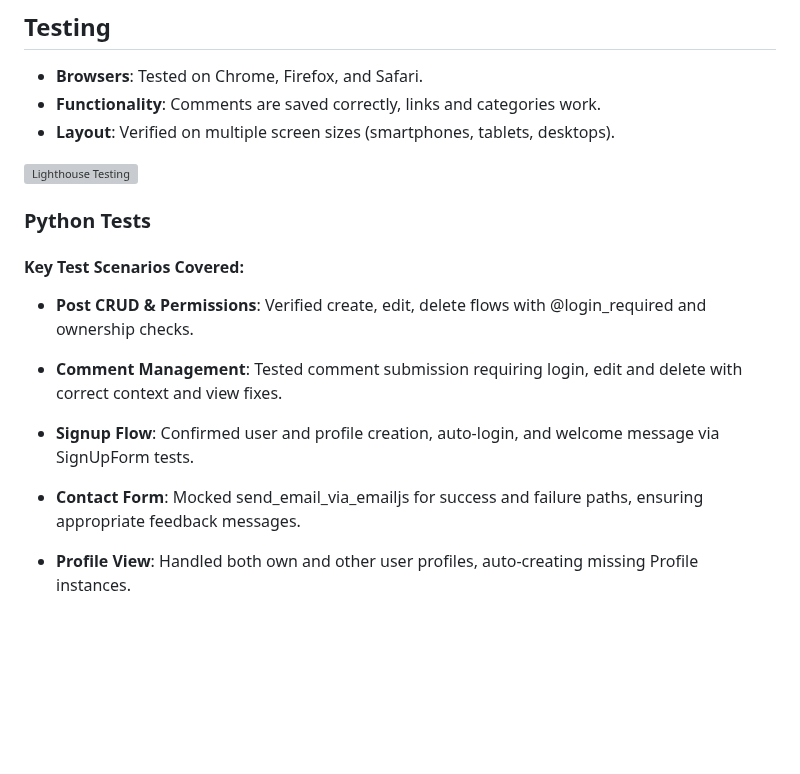
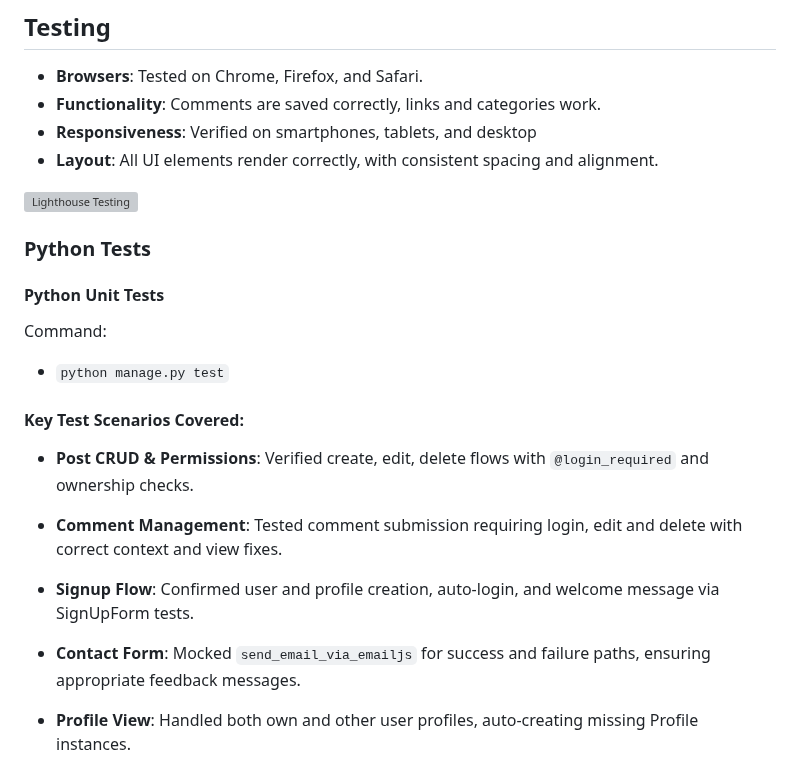
Before and after one commit to elsei123/animenexus, a Markdown page: README.md, the part around the change. GitHub-like rendering; blank space fills up the shorter version; grey boxes are pictures that could not be loaded.

```diff
--- a/README.md
+++ b/README.md
@@ -124,21 +124,25 @@ The application is built using **Django (Python)**, **HTML**, **CSS**, and **Jav
 
 - **Browsers**: Tested on Chrome, Firefox, and Safari.
 - **Functionality**: Comments are saved correctly, links and categories work.
-- **Layout**: Verified on multiple screen sizes (smartphones, tablets, desktops).
+- **Responsiveness**: Verified on smartphones, tablets, and desktop
+- **Layout**: All UI elements render correctly, with consistent spacing and alignment.
 
 <img width="735" alt="Lighthouse Testing" src="https://github.com/user-attachments/assets/27dd730e-f00d-413b-9d18-daff2dd8fd9d" />
 
 ### Python Tests
+#### Python Unit Tests
+Command:
+- `python manage.py test`
 
 #### Key Test Scenarios Covered:
 
-- **Post CRUD & Permissions**: Verified create, edit, delete flows with @login_required and ownership checks.
+- **Post CRUD & Permissions**: Verified create, edit, delete flows with `@login_required` and ownership checks.
 
 - **Comment Management**: Tested comment submission requiring login, edit and delete with correct context and view fixes.
 
 - **Signup Flow**: Confirmed user and profile creation, auto-login, and welcome message via SignUpForm tests.
 
-- **Contact Form**: Mocked send_email_via_emailjs for success and failure paths, ensuring appropriate feedback messages.
+- **Contact Form**: Mocked `send_email_via_emailjs` for success and failure paths, ensuring appropriate feedback messages.
 
 - **Profile View**: Handled both own and other user profiles, auto-creating missing Profile instances.
 
```
